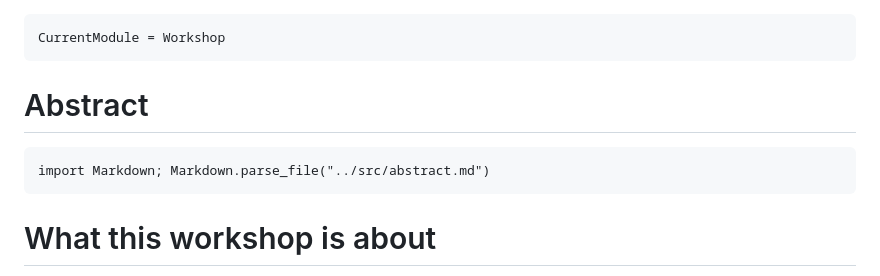
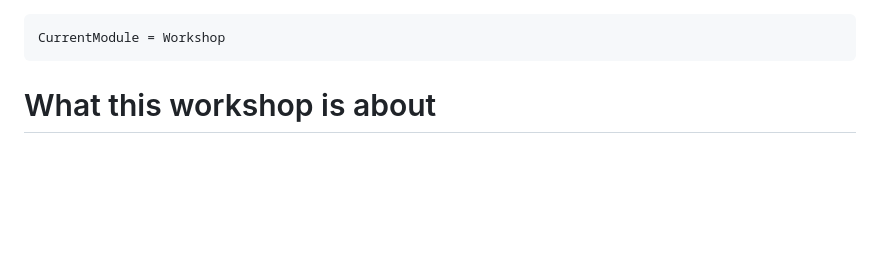
Before and after one commit to formal-methods-mpi/Workshop.jl, a Markdown page: docs/src/index.md, the part around the change. Rendered like a GitHub page; blank space fills up the shorter version.

Commit message:
remove abstract from home

````diff
--- a/docs/src/index.md
+++ b/docs/src/index.md
@@ -1,11 +1,5 @@
 ```@meta
 CurrentModule = Workshop
-```
-
-# Abstract
-
-```@eval
-import Markdown; Markdown.parse_file("../src/abstract.md")
 ```
 
 # What this workshop is about
````
